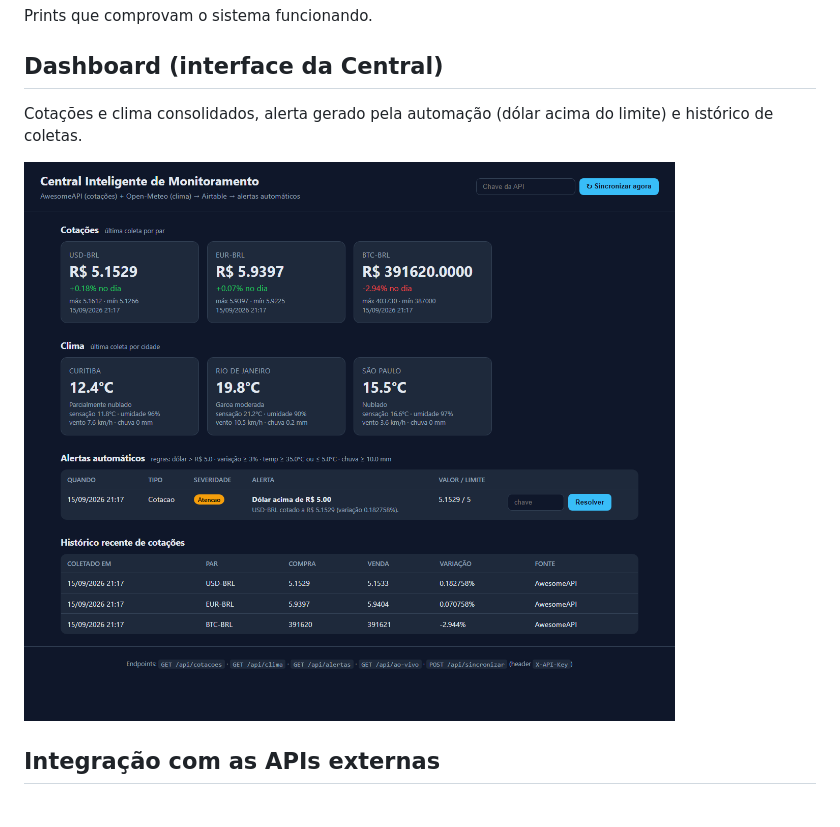
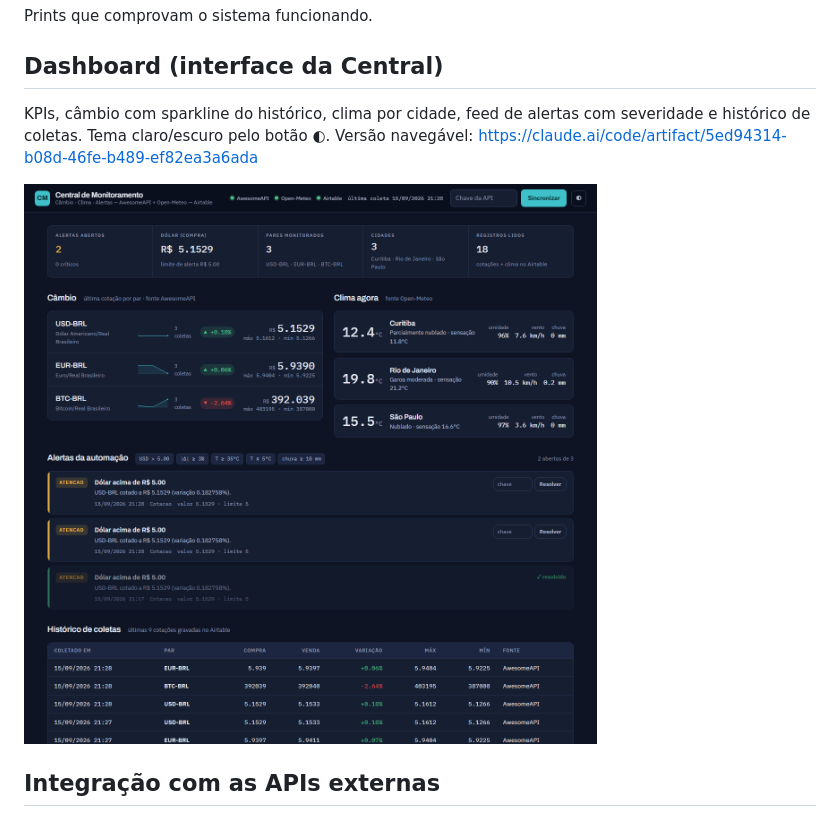
Before and after one commit to Kenny-Barra/central-integracao, a Markdown page: evidencias/README.md, the part around the change. GitHub-like rendering; pictures changed too: evidencias/01-dashboard.png.

```diff
--- a/evidencias/README.md
+++ b/evidencias/README.md
@@ -4,7 +4,7 @@ Prints que comprovam o sistema funcionando.
 
 ## Dashboard (interface da Central)
 
-Cotações e clima consolidados, alerta gerado pela automação (dólar acima do limite) e histórico de coletas.
+KPIs, câmbio com sparkline do histórico, clima por cidade, feed de alertas com severidade e histórico de coletas. Tema claro/escuro pelo botão ◐. Versão navegável: https://claude.ai/code/artifact/5ed94314-b08d-46fe-b489-ef82ea3a6ada
 
 ![Dashboard](01-dashboard.png)
 
```
Also changed, not shown: README.md (+3 -2 lines), 3 other files.
